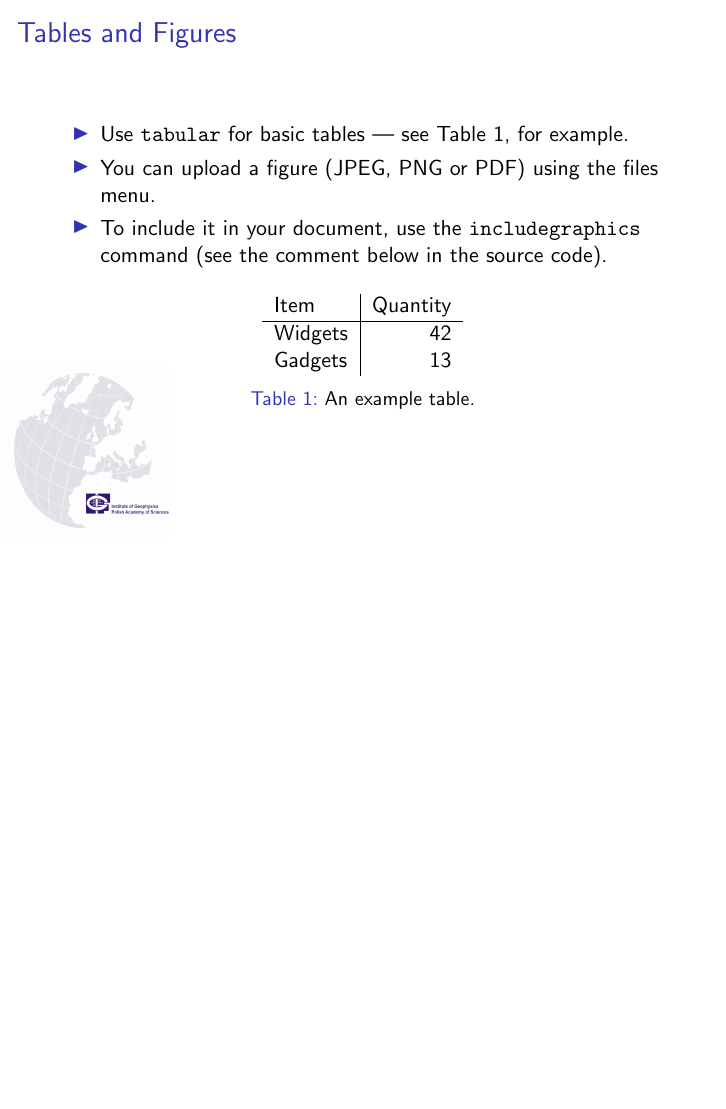
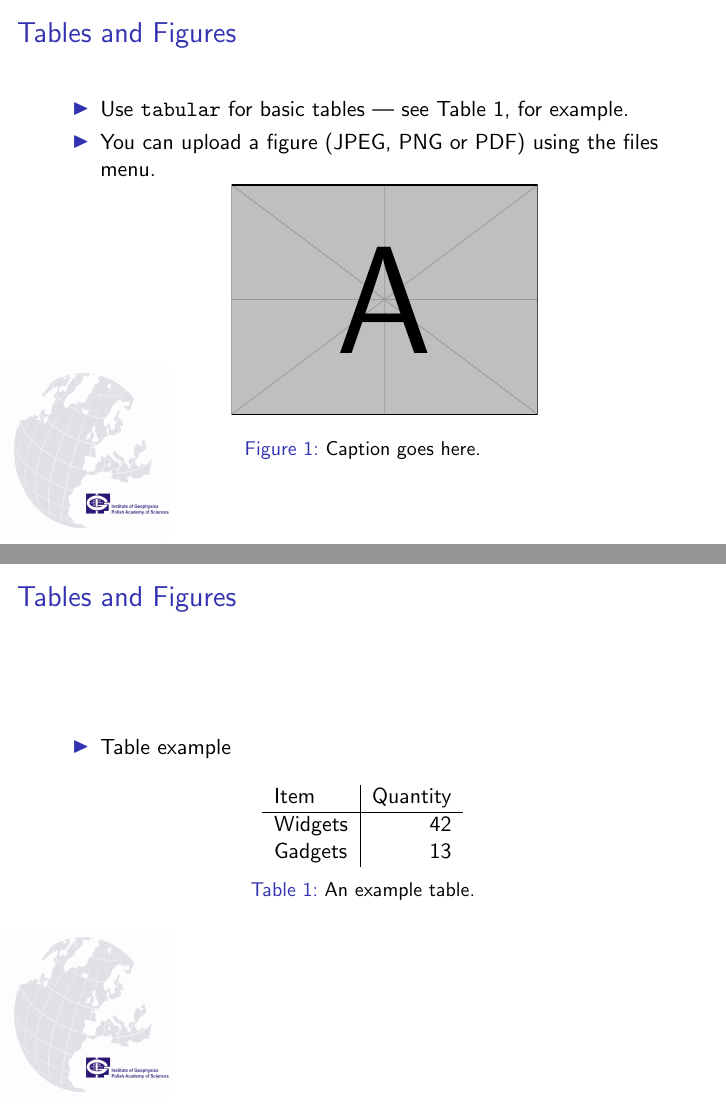
Before and after one commit to rishabhstein/Beamer-Presentation, LaTeX slides (IGF.tex): page 3 of 4 before the commit and pages 3 and 4 of 5 after it, the two joined at a grey line, the shorter picture padded with empty space. Compiled offline with pdfLaTeX.

Commit message:
Update IGF.tex

```diff
--- a/IGF.tex
+++ b/IGF.tex
@@ -82,14 +82,28 @@ Some examples of commonly used commands and features are included, to help you g
 \begin{itemize}
 \item Use \texttt{tabular} for basic tables --- see Table~\ref{tab:widgets}, for example.
 \item You can upload a figure (JPEG, PNG or PDF) using the files menu.
-\item To include it in your document, use the \texttt{includegraphics} command (see the comment below in the source code).
+    %Commands to include a figure:
+    \begin{figure}
+    \includegraphics[width=0.5\textwidth]{example-image-a}
+    \caption{\label{fig:your-figure}Caption goes here.}
+    \end{figure}
+
+% \item Item 3
+% \item Item 4
+
 \end{itemize}
+\end{frame}
 
-% Commands to include a figure:
-%\begin{figure}
-%\includegraphics[width=\textwidth]{your-figure's-file-name}
-%\caption{\label{fig:your-figure}Caption goes here.}
-%\end{figure}
+
+\begin{frame}{Tables and Figures}
+
+\begin{itemize}
+
+\item Table example
+% \item Item 2
+% \item Item 3
+
+\end{itemize}
 
 \begin{table}
 \centering
```
Also changed, not shown: IGF.tex (2 more changed lines).
